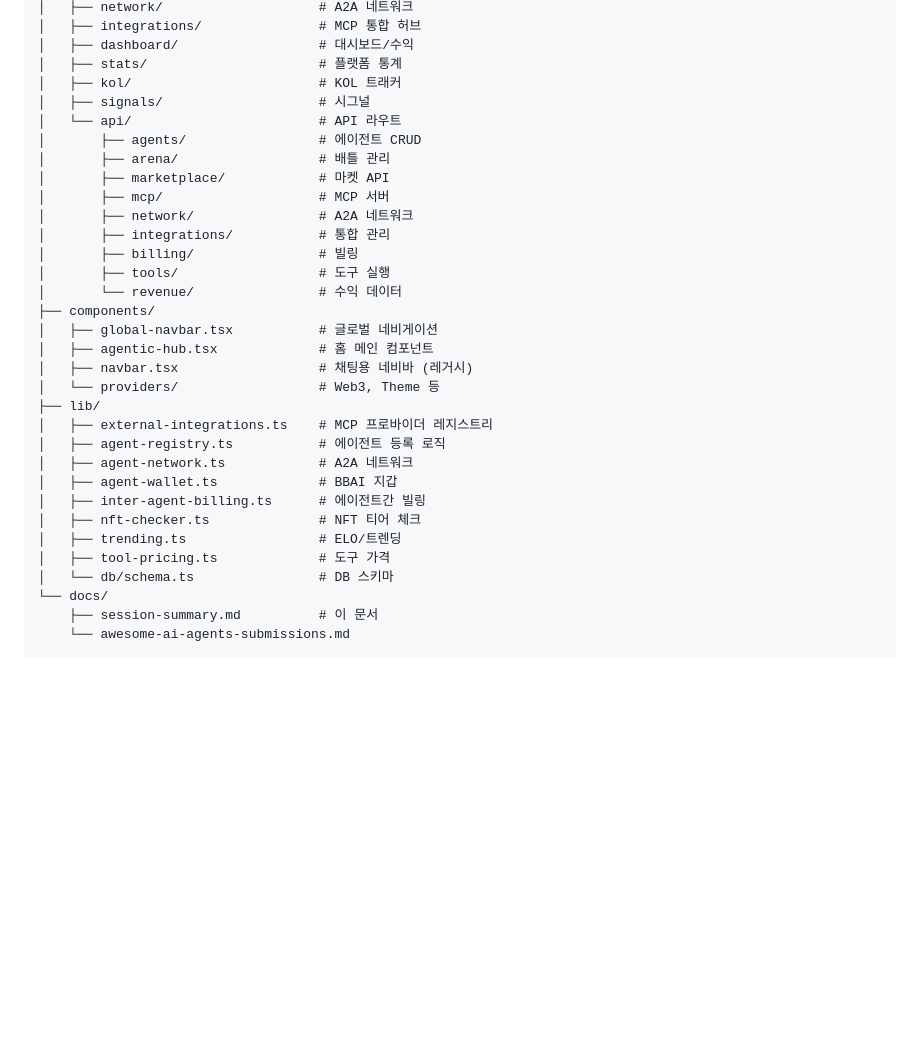
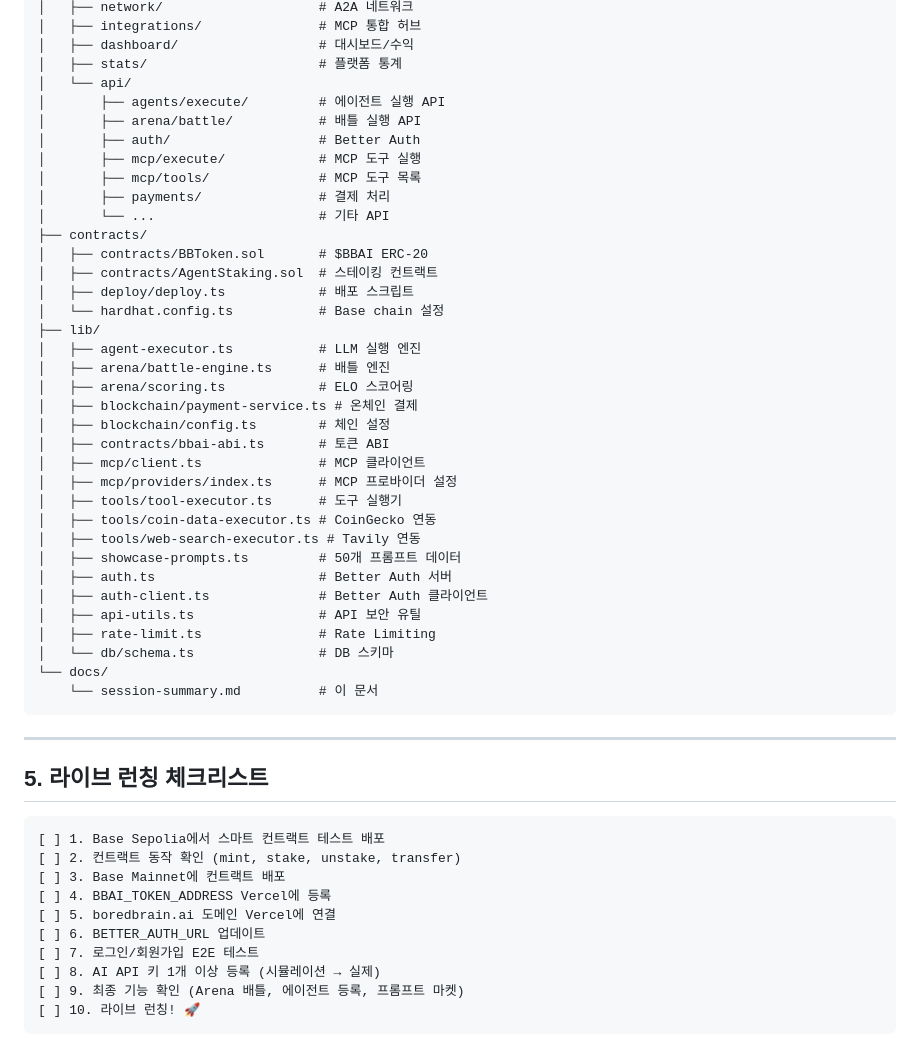
Before and after one commit to Boredbraindev/boredbrain_ai, a Markdown page: docs/session-summary.md, the part around one of its changes. Rendered like a GitHub page; blank space fills up the shorter version.

Commit message:
docs: update session summary with all completed features and launch checklist

````diff
--- a/docs/session-summary.md
+++ b/docs/session-summary.md
@@ -234,34 +169,54 @@ boredbrain-master/
 │   ├── integrations/               # MCP 통합 허브
 │   ├── dashboard/                  # 대시보드/수익
 │   ├── stats/                      # 플랫폼 통계
-│   ├── kol/                        # KOL 트래커
-│   ├── signals/                    # 시그널
-│   └── api/                        # API 라우트
-│       ├── agents/                 # 에이전트 CRUD
-│       ├── arena/                  # 배틀 관리
-│       ├── marketplace/            # 마켓 API
-│       ├── mcp/                    # MCP 서버
-│       ├── network/                # A2A 네트워크
-│       ├── integrations/           # 통합 관리
-│       ├── billing/                # 빌링
-│       ├── tools/                  # 도구 실행
-│       └── revenue/                # 수익 데이터
-├── components/
-│   ├── global-navbar.tsx           # 글로벌 네비게이션
-│   ├── agentic-hub.tsx             # 홈 메인 컴포넌트
-│   ├── navbar.tsx                  # 채팅용 네비바 (레거시)
-│   └── providers/                  # Web3, Theme 등
+│   └── api/
+│       ├── agents/execute/         # 에이전트 실행 API
+│       ├── arena/battle/           # 배틀 실행 API
+│       ├── auth/                   # Better Auth
+│       ├── mcp/execute/            # MCP 도구 실행
+│       ├── mcp/tools/              # MCP 도구 목록
+│       ├── payments/               # 결제 처리
+│       └── ...                     # 기타 API
+├── contracts/
+│   ├── contracts/BBToken.sol       # $BBAI ERC-20
+│   ├── contracts/AgentStaking.sol  # 스테이킹 컨트랙트
+│   ├── deploy/deploy.ts            # 배포 스크립트
+│   └── hardhat.config.ts           # Base chain 설정
 ├── lib/
-│   ├── external-integrations.ts    # MCP 프로바이더 레지스트리
-│   ├── agent-registry.ts           # 에이전트 등록 로직
-│   ├── agent-network.ts            # A2A 네트워크
-│   ├── agent-wallet.ts             # BBAI 지갑
-│   ├── inter-agent-billing.ts      # 에이전트간 빌링
-│   ├── nft-checker.ts              # NFT 티어 체크
-│   ├── trending.ts                 # ELO/트렌딩
-│   ├── tool-pricing.ts             # 도구 가격
+│   ├── agent-executor.ts           # LLM 실행 엔진
+│   ├── arena/battle-engine.ts      # 배틀 엔진
+│   ├── arena/scoring.ts            # ELO 스코어링
+│   ├── blockchain/payment-service.ts # 온체인 결제
+│   ├── blockchain/config.ts        # 체인 설정
+│   ├── contracts/bbai-abi.ts       # 토큰 ABI
+│   ├── mcp/client.ts               # MCP 클라이언트
+│   ├── mcp/providers/index.ts      # MCP 프로바이더 설정
+│   ├── tools/tool-executor.ts      # 도구 실행기
+│   ├── tools/coin-data-executor.ts # CoinGecko 연동
+│   ├── tools/web-search-executor.ts # Tavily 연동
+│   ├── showcase-prompts.ts         # 50개 프롬프트 데이터
+│   ├── auth.ts                     # Better Auth 서버
+│   ├── auth-client.ts              # Better Auth 클라이언트
+│   ├── api-utils.ts                # API 보안 유틸
+│   ├── rate-limit.ts               # Rate Limiting
 │   └── db/schema.ts                # DB 스키마
 └── docs/
-    ├── session-summary.md          # 이 문서
-    └── awesome-ai-agents-submissions.md
+    └── session-summary.md          # 이 문서
 ```
+
+---
+
+## 5. 라이브 런칭 체크리스트
+
+```
+[ ] 1. Base Sepolia에서 스마트 컨트랙트 테스트 배포
+[ ] 2. 컨트랙트 동작 확인 (mint, stake, unstake, transfer)
+[ ] 3. Base Mainnet에 컨트랙트 배포
+[ ] 4. BBAI_TOKEN_ADDRESS Vercel에 등록
+[ ] 5. boredbrain.ai 도메인 Vercel에 연결
+[ ] 6. BETTER_AUTH_URL 업데이트
+[ ] 7. 로그인/회원가입 E2E 테스트
+[ ] 8. AI API 키 1개 이상 등록 (시뮬레이션 → 실제)
+[ ] 9. 최종 기능 확인 (Arena 배틀, 에이전트 등록, 프롬프트 마켓)
+[ ] 10. 라이브 런칭! 🚀
+```
````
Also changed, not shown: other parts of docs/session-summary.md (+108 -173 lines).
